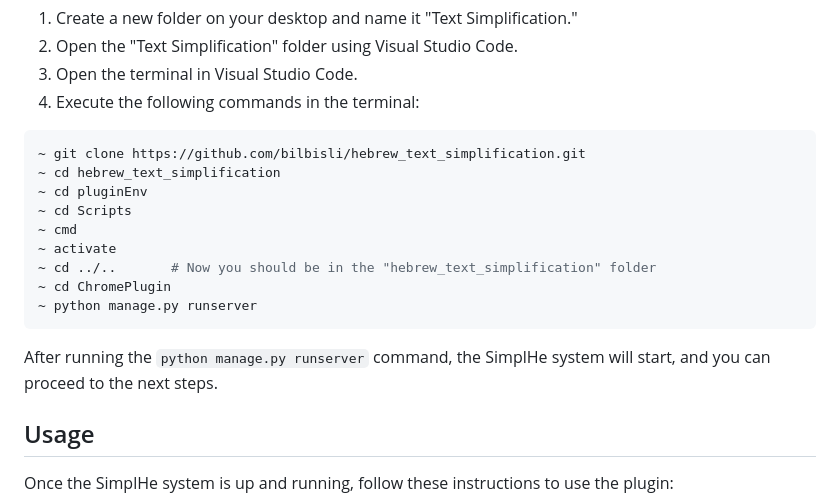
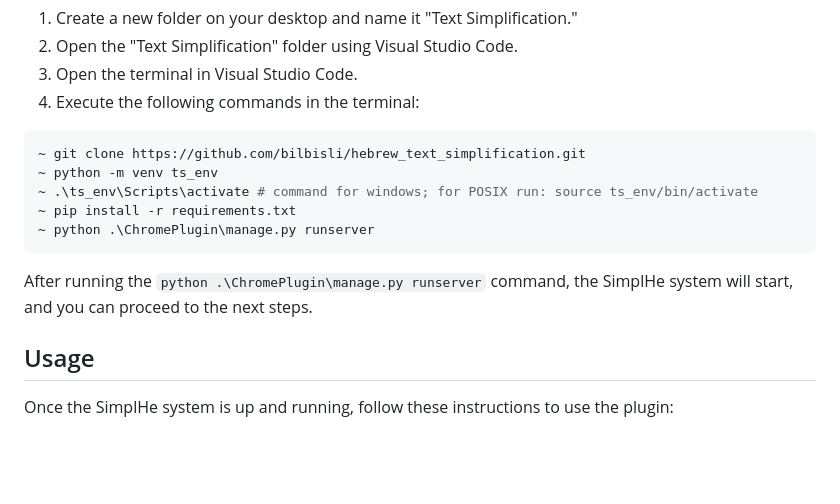
Before and after one commit to bilbisli/hebrew_text_simplification, a Markdown page: README.md, the part around the change. Drawn GitHub-style; blank space fills up the shorter version.

````diff
--- a/README.md
+++ b/README.md
@@ -26,17 +26,13 @@ To set up SimplHe on your local machine, please follow these steps:
 
 ```bash
 ~ git clone https://github.com/bilbisli/hebrew_text_simplification.git
-~ cd hebrew_text_simplification
-~ cd pluginEnv
-~ cd Scripts
-~ cmd
-~ activate
-~ cd ../..       # Now you should be in the "hebrew_text_simplification" folder
-~ cd ChromePlugin
-~ python manage.py runserver
+~ python -m venv ts_env
+~ .\ts_env\Scripts\activate # command for windows; for POSIX run: source ts_env/bin/activate
+~ pip install -r requirements.txt
+~ python .\ChromePlugin\manage.py runserver
 ```
 
-After running the `python manage.py runserver` command, the SimplHe system will start, and you can proceed to the next steps.
+After running the `python .\ChromePlugin\manage.py runserver` command, the SimplHe system will start, and you can proceed to the next steps.
 
 ## Usage
 
````
